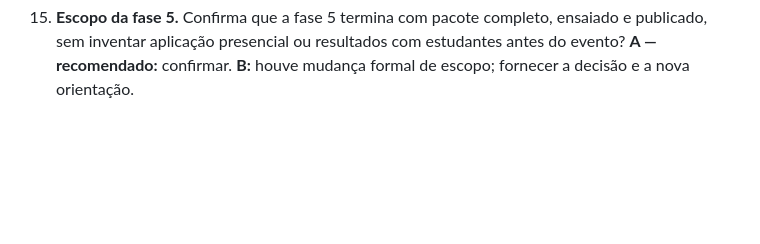
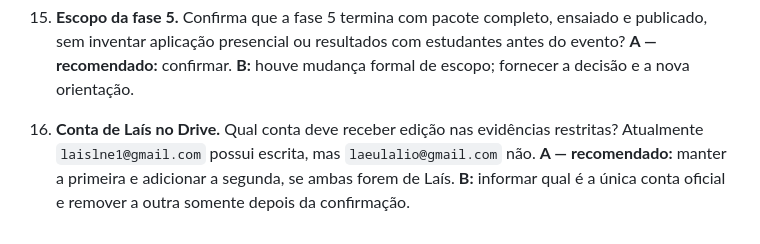
Before and after one commit to caioarthur08-pre51/conserta-ou-troca, a Markdown page: 00_controle_execucao/perguntas_abertas.md, the part around the change. Drawn GitHub-style; blank space fills up the shorter version.

Commit message:
docs: registrar decisão de acesso da Laís

```diff
--- a/00_controle_execucao/perguntas_abertas.md
+++ b/00_controle_execucao/perguntas_abertas.md
@@ -65,3 +65,7 @@ Responda pelos números. Quando concordar com a recomendação, basta escrever,
 15. **Escopo da fase 5.** Confirma que a fase 5 termina com pacote completo, ensaiado e publicado, sem inventar aplicação presencial ou resultados com estudantes antes do evento?
     **A — recomendado:** confirmar.
     **B:** houve mudança formal de escopo; fornecer a decisão e a nova orientação.
+
+16. **Conta de Laís no Drive.** Qual conta deve receber edição nas evidências restritas? Atualmente `laislne1@gmail.com` possui escrita, mas `laeulalio@gmail.com` não.
+    **A — recomendado:** manter a primeira e adicionar a segunda, se ambas forem de Laís.
+    **B:** informar qual é a única conta oficial e remover a outra somente depois da confirmação.
```
